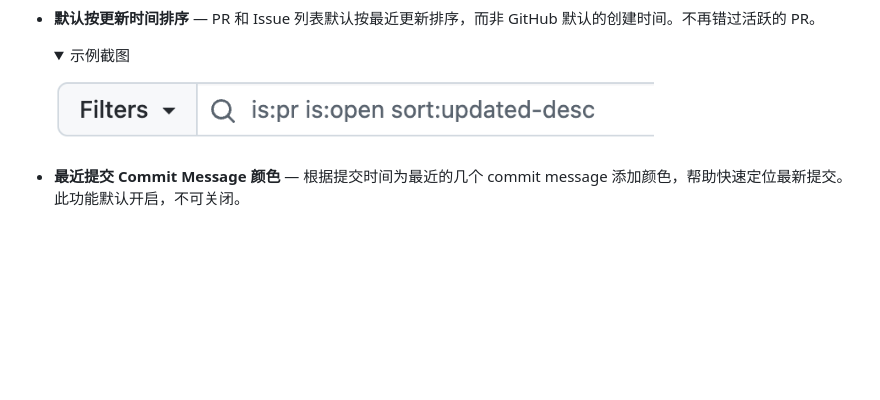
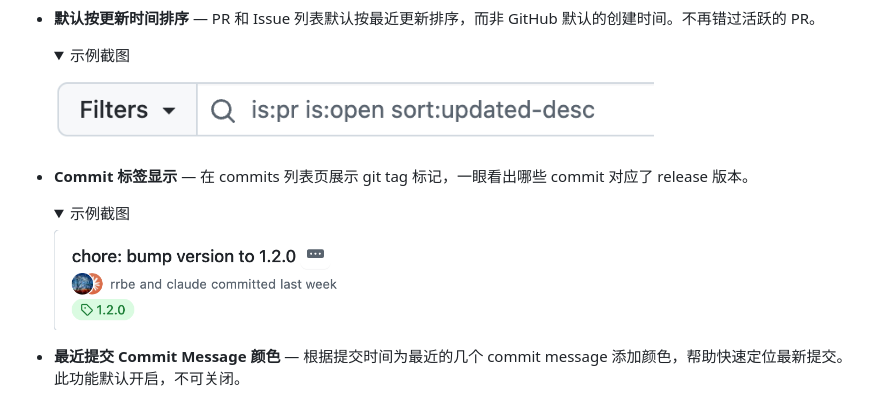
Before and after one commit to rrbe/better-github, a Markdown page: README_CN.md, the part around the change. GitHub-like rendering; pictures changed too: docs/screenshots/commit-tags.png (added); folded sections open; blank space fills up the shorter version.

```diff
--- a/README_CN.md
+++ b/README_CN.md
@@ -49,6 +49,13 @@
       <img src="docs/screenshots/pr-issue-default-sort.png" alt="默认按更新时间排序" width="600" />
    </details>
 
+- **Commit 标签显示** — 在 commits 列表页展示 git tag 标记，一眼看出哪些 commit 对应了 release 版本。
+
+   <details>
+      <summary>示例截图</summary>
+      <img src="docs/screenshots/commit-tags.png" alt="Commit 标签显示" width="300" />
+   </details>
+
 - **最近提交 Commit Message 颜色** — 根据提交时间为最近的几个 commit message 添加颜色，帮助快速定位最新提交。此功能默认开启，不可关闭。
 
    <details>
```
Also changed, not shown: README.md (+7 -0 lines), 2 other files.
